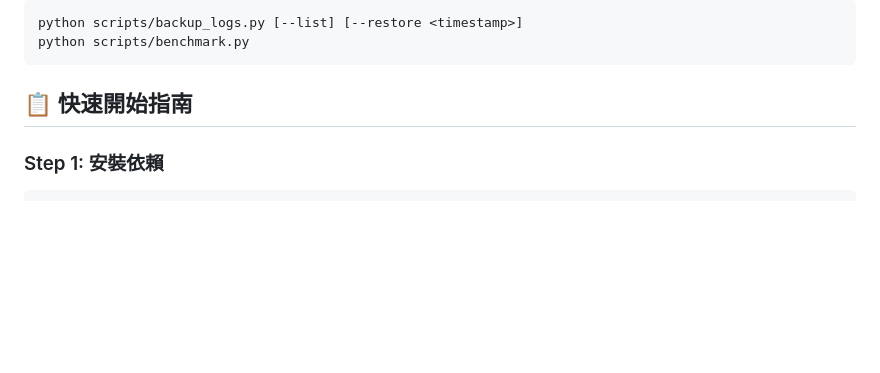
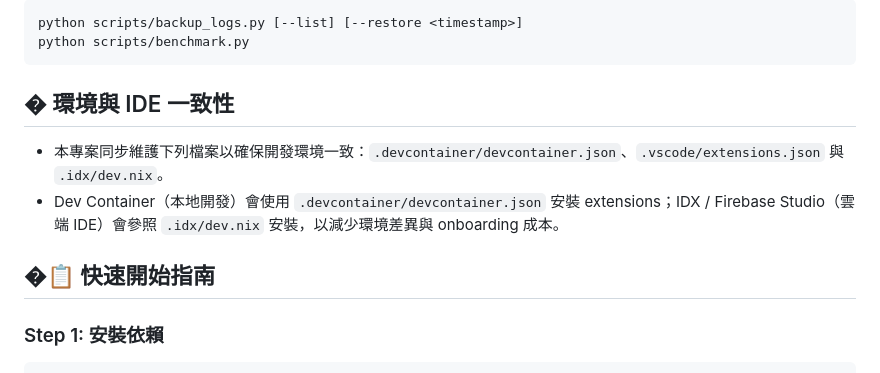
Before and after one commit to foreverjojo/Ivyhousetw-META, a Markdown page: doc/WORKFLOW_COMPLETION_REPORT.md, the part around the change. Drawn GitHub-style; blank space fills up the shorter version.

Commit message:
docs: add development environment notes to TOOL_USAGE.md and WORKFLOW_COMPLETION_REPORT.md

````diff
--- a/doc/WORKFLOW_COMPLETION_REPORT.md
+++ b/doc/WORKFLOW_COMPLETION_REPORT.md
@@ -128,7 +128,11 @@ python scripts/benchmark.py
 ```
 
 
-## 📋 快速開始指南
+## � 環境與 IDE 一致性
+- 本專案同步維護下列檔案以確保開發環境一致：`.devcontainer/devcontainer.json`、`.vscode/extensions.json` 與 `.idx/dev.nix`。
+- Dev Container（本地開發）會使用 `.devcontainer/devcontainer.json` 安裝 extensions；IDX / Firebase Studio（雲端 IDE）會參照 `.idx/dev.nix` 安裝，以減少環境差異與 onboarding 成本。
+
+## �📋 快速開始指南
 
 ### Step 1: 安裝依賴
 ```powershell
````
